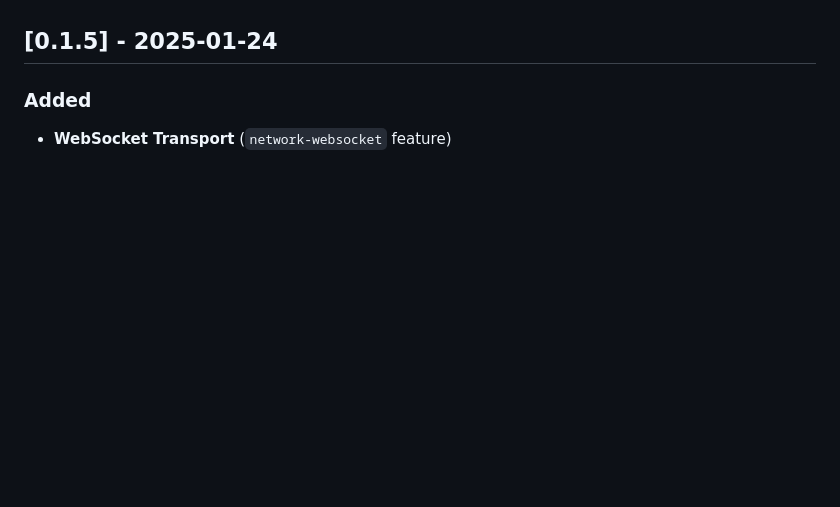
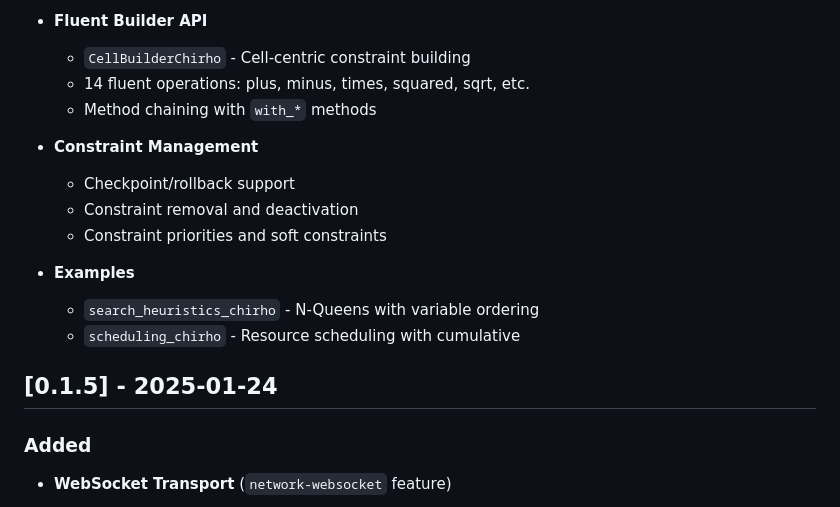
Before and after one commit to loveJesus/propagators-chirho, a Markdown page: CHANGELOG.md, the part around one of its changes. Rendered like a GitHub page; blank space fills up the shorter version.

```diff
--- a/CHANGELOG.md
+++ b/CHANGELOG.md
@@ -22,3 +75,16 @@ and this project adheres to [Semantic Versioning](https://semver.org/spec/v2.0.0
+- **Fluent Builder API**
+  - `CellBuilderChirho` - Cell-centric constraint building
+  - 14 fluent operations: plus, minus, times, squared, sqrt, etc.
+  - Method chaining with `with_*` methods
+
+- **Constraint Management**
+  - Checkpoint/rollback support
+  - Constraint removal and deactivation
+  - Constraint priorities and soft constraints
+
+- **Examples**
+  - `search_heuristics_chirho` - N-Queens with variable ordering
+  - `scheduling_chirho` - Resource scheduling with cumulative
 
 ## [0.1.5] - 2025-01-24
 
```
Also changed, not shown: other parts of CHANGELOG.md (+59 -6 lines).
